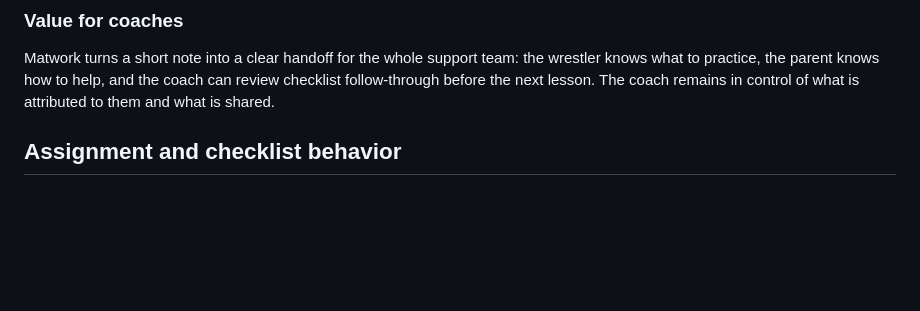
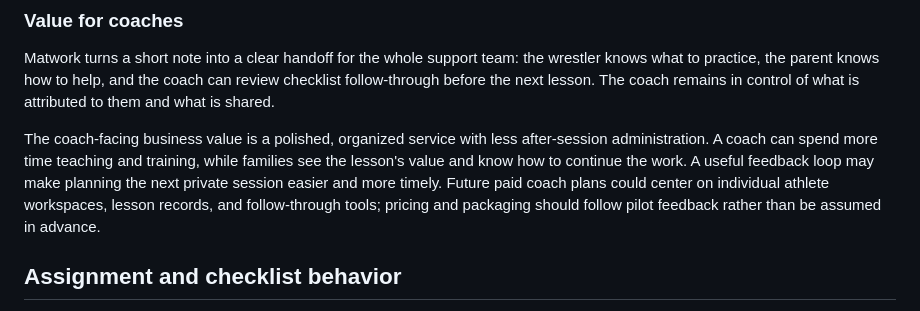
Before and after one commit to dane789/matwork, a Markdown page: 360-workflow.md, the part around the change. Rendered like a GitHub page; blank space fills up the shorter version.

Commit message:
Capture coach business value

```diff
--- a/360-workflow.md
+++ b/360-workflow.md
@@ -102,6 +102,8 @@ OpenAI's API does not use API inputs and outputs for model training by default,
 
 Matwork turns a short note into a clear handoff for the whole support team: the wrestler knows what to practice, the parent knows how to help, and the coach can review checklist follow-through before the next lesson. The coach remains in control of what is attributed to them and what is shared.
 
+The coach-facing business value is a polished, organized service with less after-session administration. A coach can spend more time teaching and training, while families see the lesson's value and know how to continue the work. A useful feedback loop may make planning the next private session easier and more timely. Future paid coach plans could center on individual athlete workspaces, lesson records, and follow-through tools; pricing and packaging should follow pilot feedback rather than be assumed in advance.
+
 ## Assignment and checklist behavior
 
 Every assignment stores a description, steps, intended audience (`wrestler` or `parent`), creator role, source (`coach` or `parent`), status, and timestamps. A coach can create separate tasks for the wrestler and parent. The wrestler can mark only wrestler tasks complete and add a short note. The parent and assigned coach can see completion history. Changing a completed task must retain its prior state in the audit history.
```
